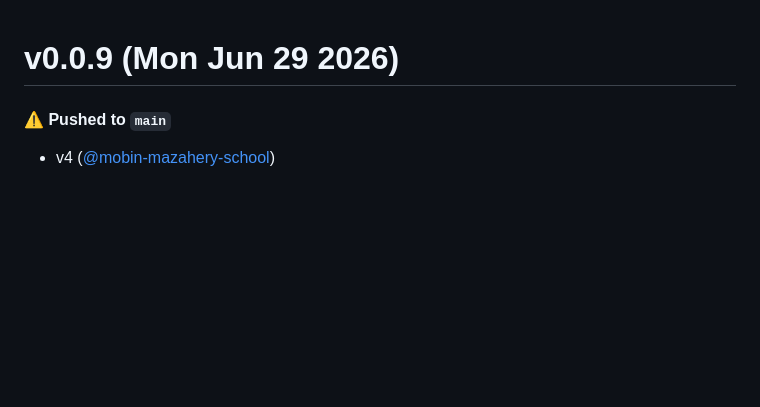
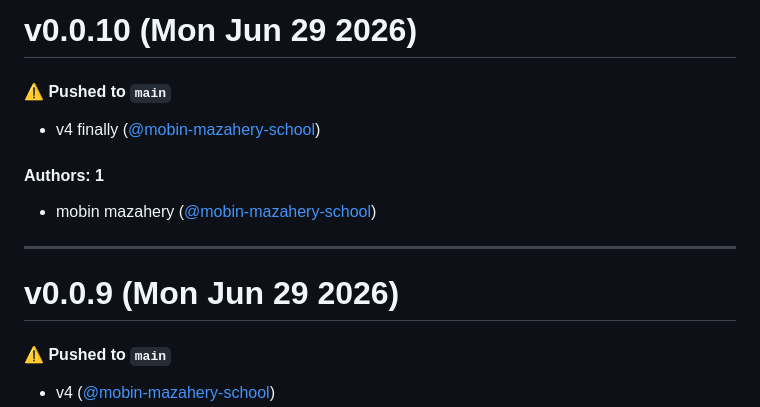
Before and after one commit to mobin-mazahery-school/container-ikbkzxs, a Markdown page: CHANGELOG.md, the part around the change. Drawn GitHub-style; blank space fills up the shorter version.

Commit message:
Update CHANGELOG.md [skip ci]

```diff
--- a/CHANGELOG.md
+++ b/CHANGELOG.md
@@ -1,3 +1,15 @@
+# v0.0.10 (Mon Jun 29 2026)
+
+#### ⚠️ Pushed to `main`
+
+- v4 finally ([@mobin-mazahery-school](https://github.com/mobin-mazahery-school))
+
+#### Authors: 1
+
+- mobin mazahery ([@mobin-mazahery-school](https://github.com/mobin-mazahery-school))
+
+---
+
 # v0.0.9 (Mon Jun 29 2026)
 
 #### ⚠️ Pushed to `main`
```
